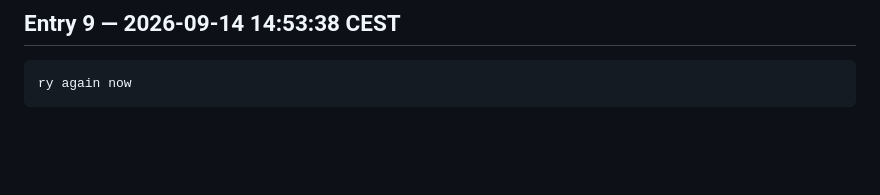
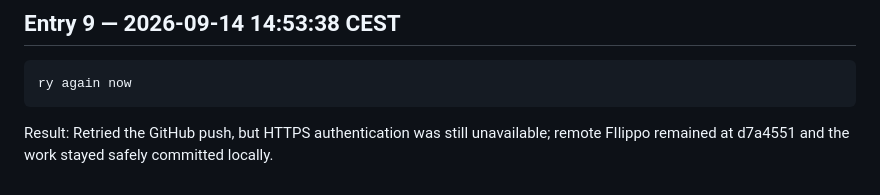
Before and after one commit to AMuscrat/water-under-pressure-case-template---Groupe-5, a Markdown page: prompts/e264169/session-20260914-142807-aqua.md, the part around the change. Rendered like a GitHub page; blank space fills up the shorter version.

Commit message:
Record failed GitHub push verification

````diff
--- a/prompts/e264169/session-20260914-142807-aqua.md
+++ b/prompts/e264169/session-20260914-142807-aqua.md
@@ -66,3 +66,5 @@ Result: Clarified that public read access still works, but this environment has
 ```text
 ry again now
 ```
+
+Result: Retried the GitHub push, but HTTPS authentication was still unavailable; remote FIlippo remained at d7a4551 and the work stayed safely committed locally.
````
